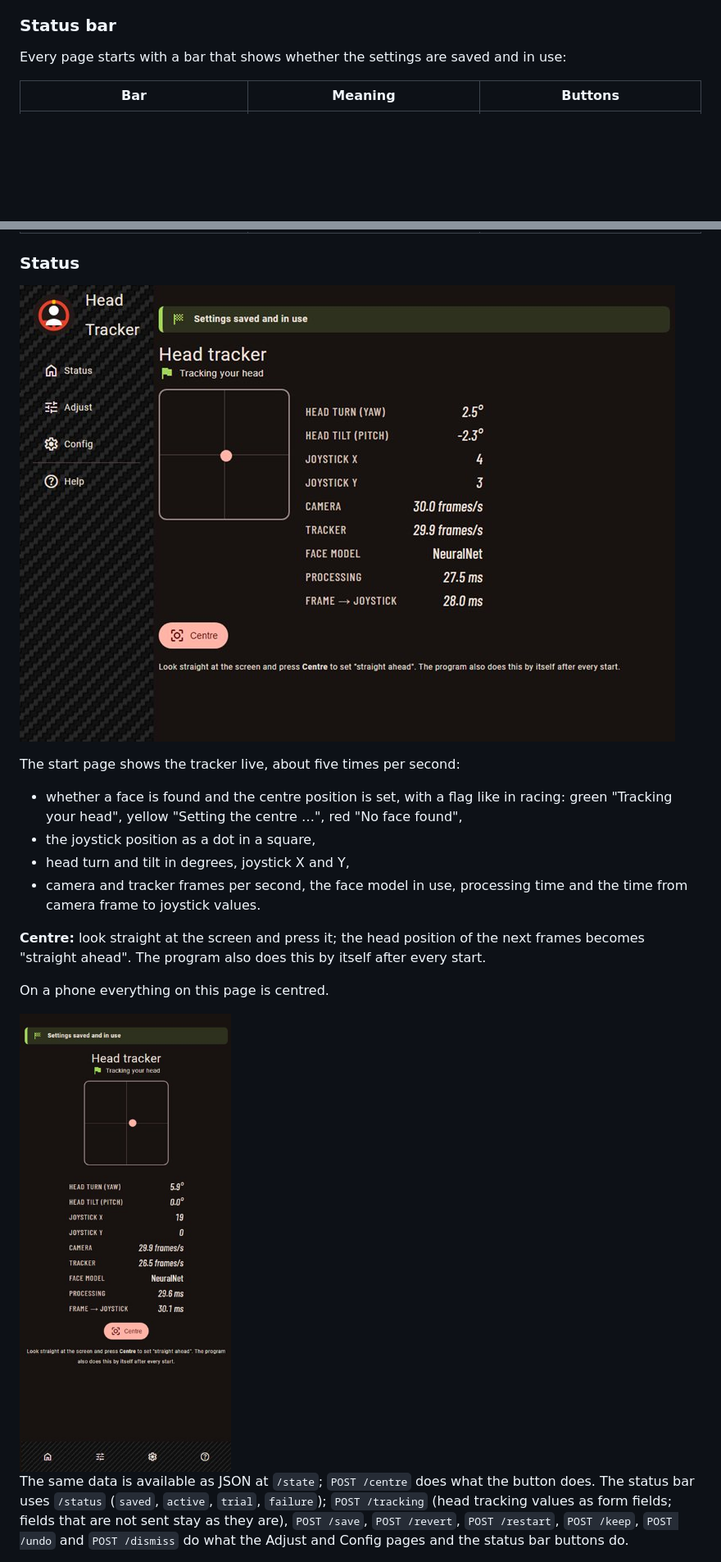
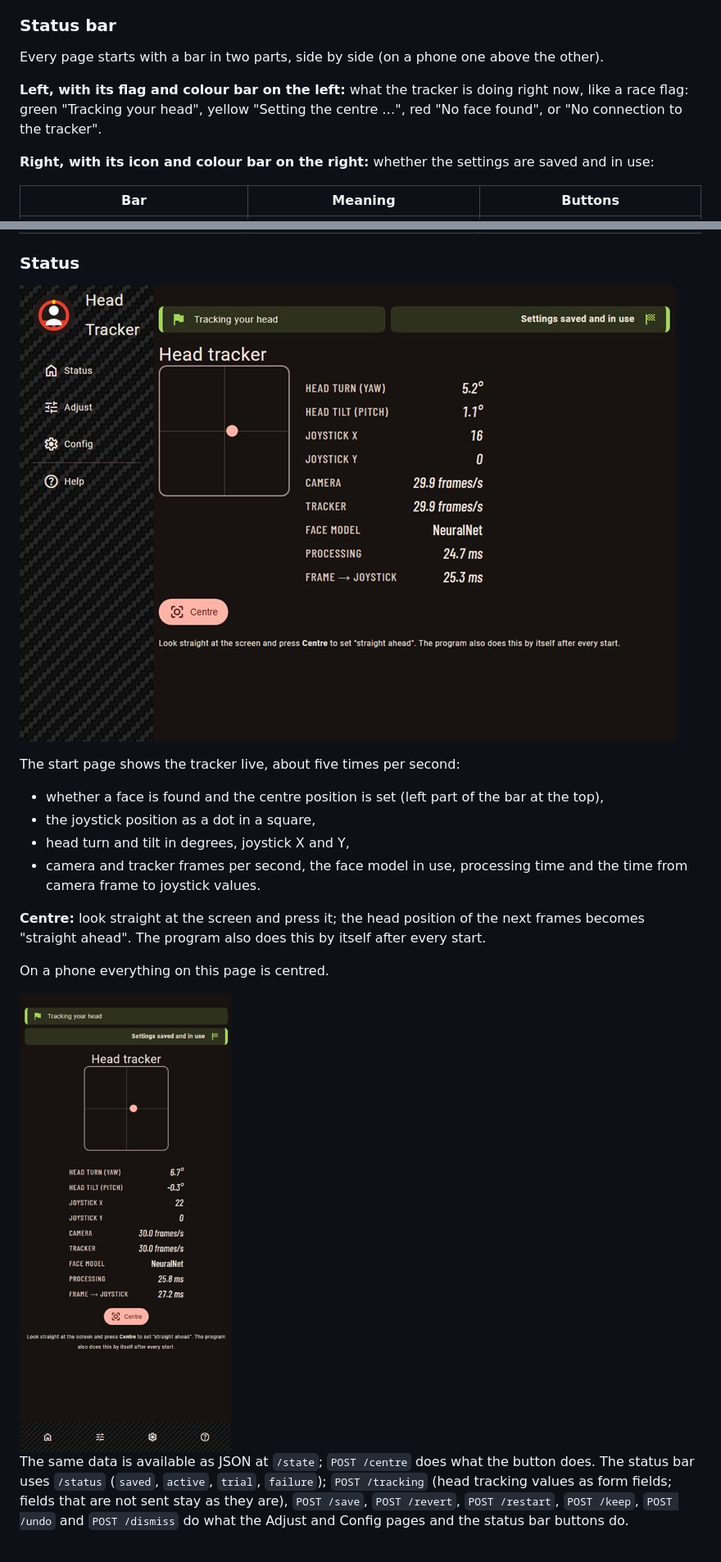
Before and after one commit to torstenknoefel/RPiUSBHeadTracker, a Markdown page: README.md, 2 parts joined by grey strips. Shown at 82% size. GitHub-like rendering; pictures changed too: docs/images/status-phone.jpg, docs/images/status.jpg; blank space fills up the shorter version.

Commit message:
Web app: top bar in two parts - tracker state on the left, settings state on the right; Centre button centred under the camera picture

```diff
--- a/README.md
+++ b/README.md
@@ -156,7 +156,11 @@ The pages follow Material Design 3 (with [BeerCSS](https://www.beercss.com)). Th
 
 ### Status bar
 
-Every page starts with a bar that shows whether the settings are saved and in use:
+Every page starts with a bar in two parts, side by side (on a phone one above the other).
+
+**Left, with its flag and colour bar on the left:** what the tracker is doing right now, like a race flag: green "Tracking your head", yellow "Setting the centre …", red "No face found", or "No connection to the tracker".
+
+**Right, with its icon and colour bar on the right:** whether the settings are saved and in use:
 
 | Bar | Meaning | Buttons |
 |---|---|---|
@@ -174,7 +178,7 @@ Every page starts with a bar that shows whether the settings are saved and in us
 
 The start page shows the tracker live, about five times per second:
 
-- whether a face is found and the centre position is set, with a flag like in racing: green "Tracking your head", yellow "Setting the centre …", red "No face found",
+- whether a face is found and the centre position is set (left part of the bar at the top),
 - the joystick position as a dot in a square,
 - head turn and tilt in degrees, joystick X and Y,
 - camera and tracker frames per second, the face model in use, processing time and the time from camera frame to joystick values.
```
Also changed, not shown: other parts of README.md (+1 -1 lines), docs/images/adjust.jpg, docs/images/config-phone.jpg, docs/images/config.jpg, 5 other files.
